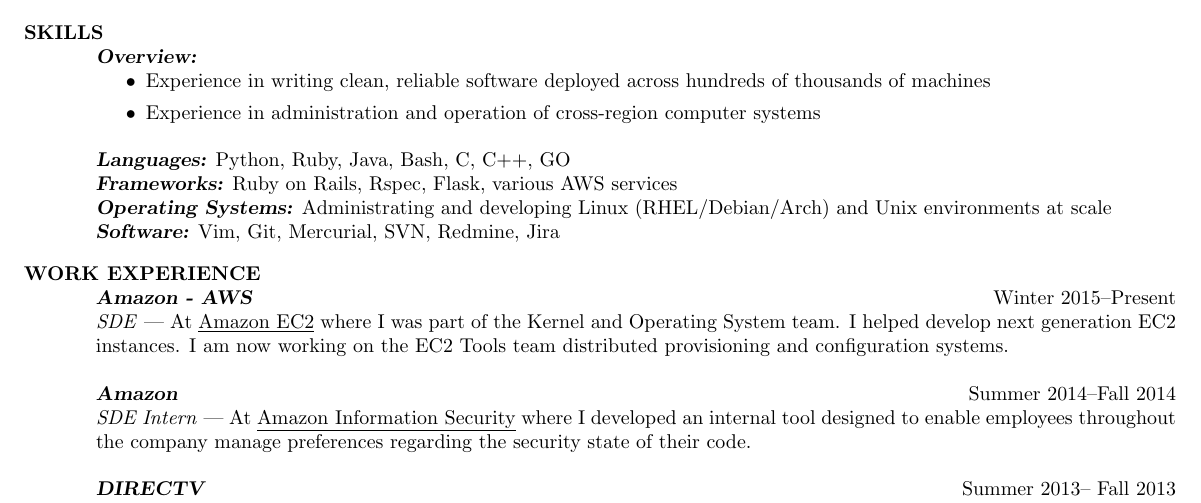
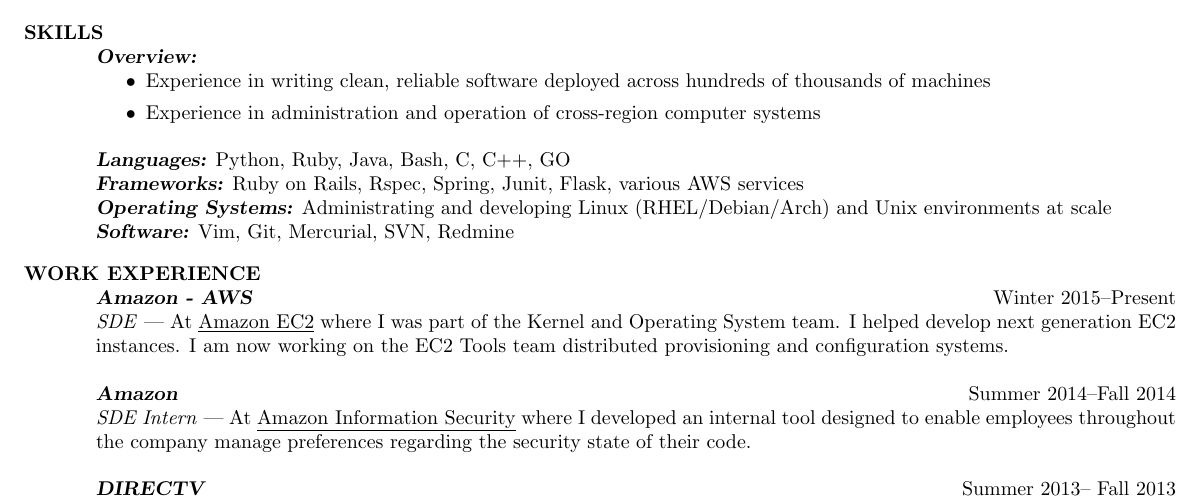
Before and after one commit to naclander/resume, a LaTeX CV (resume.tex): part of the page, cut so that both start at the same text. Compiled offline with pdfLaTeX.

Commit message:
Updated resume

```diff
--- a/resume.tex
+++ b/resume.tex
@@ -39,11 +39,11 @@
     {\sl\textbf{Languages:}}\/
     Python, Ruby, Java, Bash, C, C++, GO \\
     {\sl\textbf{Frameworks:}}\/
-	Ruby on Rails, Rspec, Flask, various AWS services\\
+	Ruby on Rails, Rspec, Spring, Junit, Flask, various AWS services\\
     {\sl\textbf{Operating Systems:}}\/
 	Administrating and developing Linux (RHEL/Debian/Arch) and Unix environments at scale\\
     {\sl\textbf{Software:}}\/
-	Vim, Git, Mercurial, SVN, Redmine, Jira
+	Vim, Git, Mercurial, SVN, Redmine
     \vspace{-6pt}
 
 	\section{\uppercase{Work Experience}}
```
